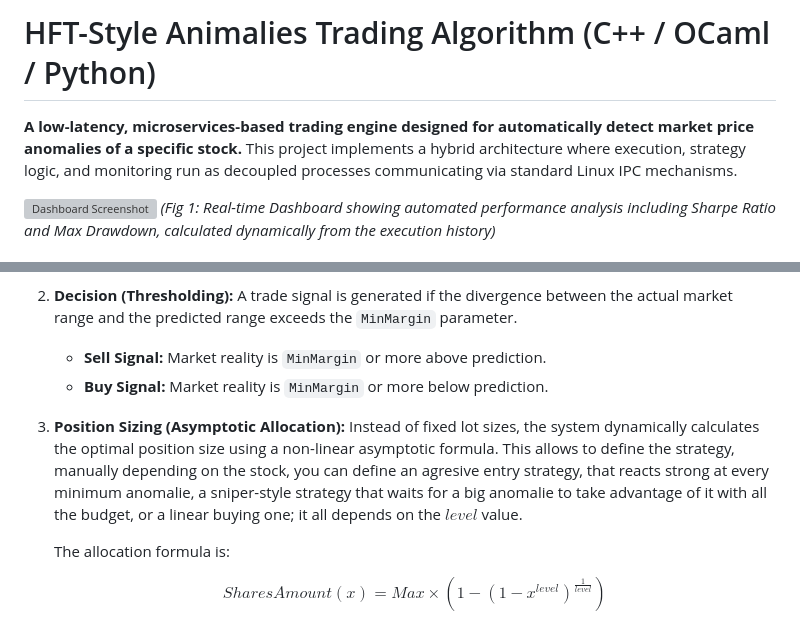
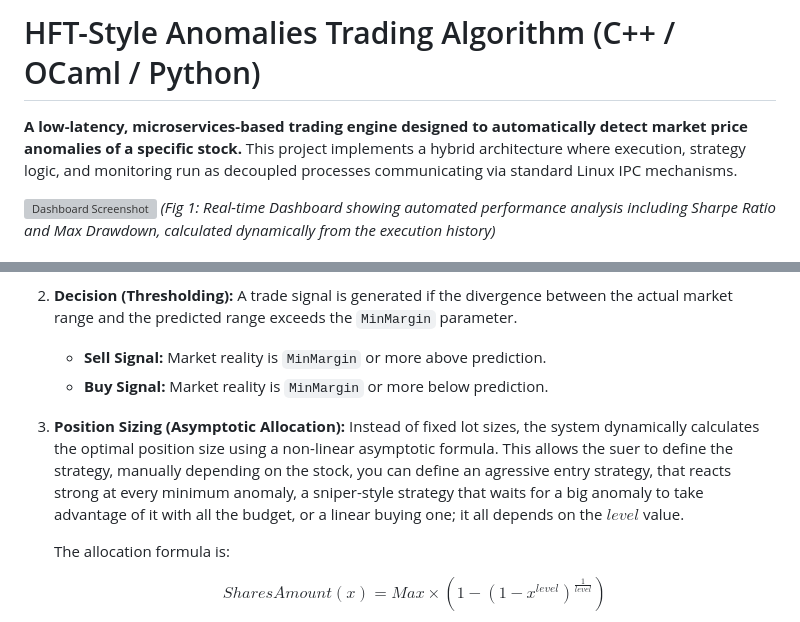
Before and after one commit to 4DR1455/anomalies_trading_algorithm, a Markdown page: README.md, 2 parts joined by grey strips. Rendered like a GitHub page; grey boxes are pictures that could not be loaded.

Commit message:
Fix typos and enhance README clarity
Corrected typos and improved clarity in the README.

```diff
--- a/README.md
+++ b/README.md
@@ -1,6 +1,6 @@
-# HFT-Style Animalies Trading Algorithm (C++ / OCaml / Python)
+# HFT-Style Anomalies Trading Algorithm (C++ / OCaml / Python)
 
-**A low-latency, microservices-based trading engine designed for automatically detect market price anomalies of a specific stock.**
+**A low-latency, microservices-based trading engine designed to automatically detect market price anomalies of a specific stock.**
 This project implements a hybrid architecture where execution, strategy logic, and monitoring run as decoupled processes communicating via standard Linux IPC mechanisms.
 
 ![Dashboard Screenshot](dashboard_screenshot.png)
@@ -43,7 +43,7 @@ The strategy logic operates on a discretized state space to identify mean-revers
    * **Sell Signal:** Market reality is `MinMargin` or more above prediction.
    * **Buy Signal:** Market reality is `MinMargin` or more below prediction.
 
-3. **Position Sizing (Asymptotic Allocation):** Instead of fixed lot sizes, the system dynamically calculates the optimal position size using a non-linear asymptotic formula. This allows to define the strategy, manually depending on the stock, you can define an agresive entry strategy, that reacts strong at every minimum anomalie, a sniper-style strategy that waits for a big anomalie to take advantage of it with all the budget, or a linear buying one; it all depends on the $level$ value.
+3. **Position Sizing (Asymptotic Allocation):** Instead of fixed lot sizes, the system dynamically calculates the optimal position size using a non-linear asymptotic formula. This allows the suer to define the strategy, manually depending on the stock, you can define an agressive entry strategy, that reacts strong at every minimum anomaly, a sniper-style strategy that waits for a big anomaly to take advantage of it with all the budget, or a linear buying one; it all depends on the $level$ value.
 
    The allocation formula is:
 
```
Also changed, not shown: other parts of README.md (+3 -1 lines).
